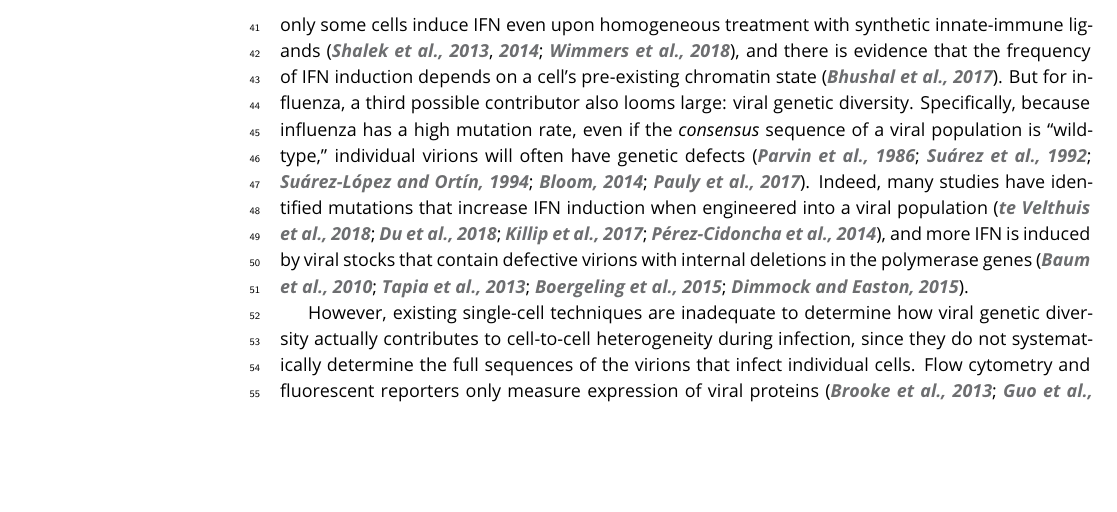
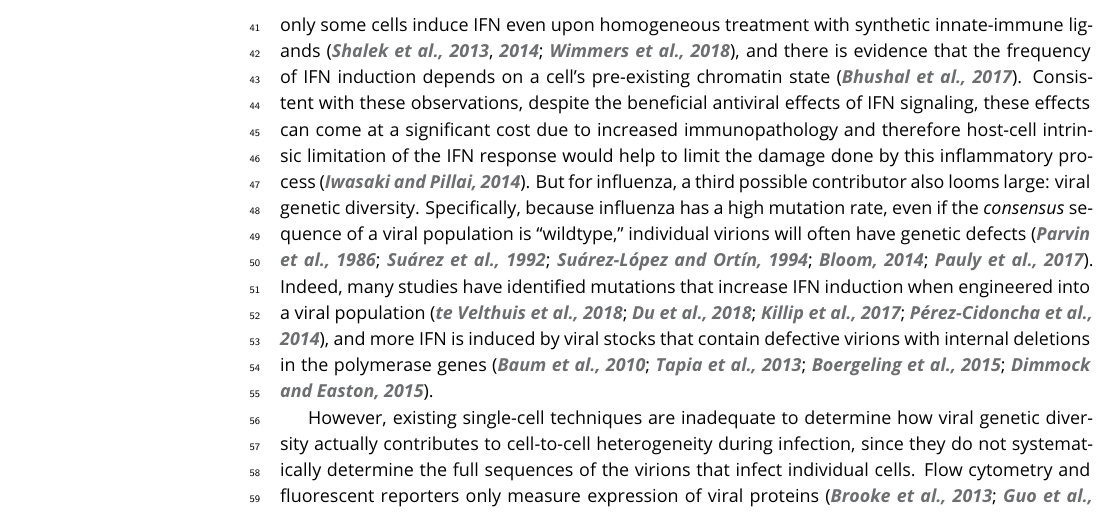
Before and after one commit to jbloomlab/IFNsorted_flu_single_cell, a LaTeX document (paper/paper.tex): part of page 2 of 40, cut so that both start at the same text, the shorter picture padded with empty space. Compiled offline with pdfLaTeX.

Commit message:
Immunopathology sentence in introduction

```diff
--- a/paper/paper.tex
+++ b/paper/paper.tex
@@ -70,6 +70,7 @@ Because viral replication and the IFN response are both feed-forward processes,
 It remains unclear why only some infected cells trigger innate-immune responses.
 Two possible contributors are pure stochasticity and pre-existing variation in cellular state.
 For instance, only some cells induce IFN even upon homogeneous treatment with synthetic innate-immune ligands~\citep{shalek2013single, shalek2014single, wimmers2018single}, and there is evidence that the frequency of IFN induction depends on a cell's pre-existing chromatin state~\citep{bhushal2017cell}.
+Consistent with these observations, despite the beneficial antiviral effects of IFN signaling, these effects can come at a significant cost due to increased immunopathology and therefore host-cell intrinsic limitation of the IFN response would help to limit the damage done by this inflammatory process~\citep{iwasaki2014innate}.
 But for influenza, a third possible contributor also looms large: viral genetic diversity.
 Specifically, because influenza has a high mutation rate, even if the \emph{consensus} sequence of a viral population is ``wildtype,'' individual virions will often have genetic defects~\citep{parvin1986measurement, suarez1992heterogeneity, suarez1994estimation, bloom2014experimentally, pauly2017novel}.
 Indeed, many studies have identified mutations that increase IFN induction when engineered into a viral population~\citep{velthuis2018mini, du2018genome, killip2017single, perez2014unbiased}, and more IFN is induced by viral stocks that contain defective virions with internal deletions in the polymerase genes~\citep{baum2010preference, tapia2013defective, boergeling2015evidence, dimmock2015cloned}.
```
